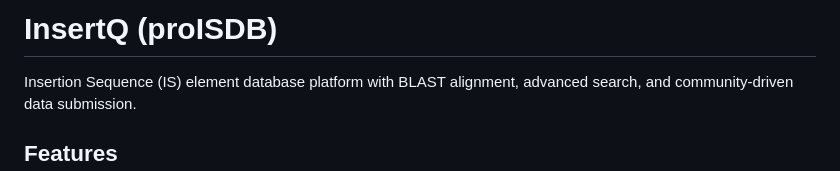
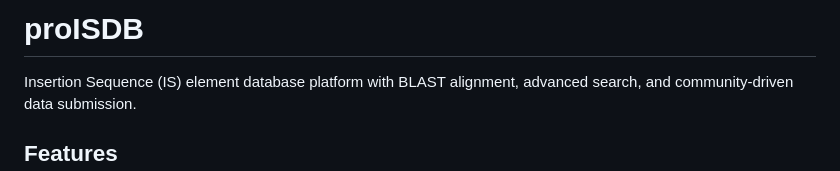
Before and after one commit to webro-nuaa/proISDB, a Markdown page: README.md, the part around the change. Drawn GitHub-style.

Commit message:
docs: rename project to proISDB in README

```diff
--- a/README.md
+++ b/README.md
@@ -1,4 +1,4 @@
-# InsertQ (proISDB)
+# proISDB
 
 Insertion Sequence (IS) element database platform with BLAST alignment, advanced search, and community-driven data submission.
 
```
